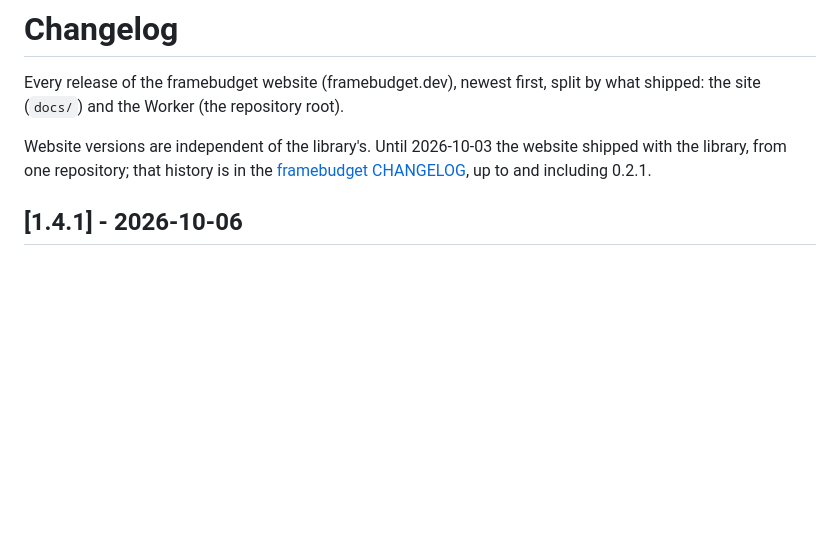
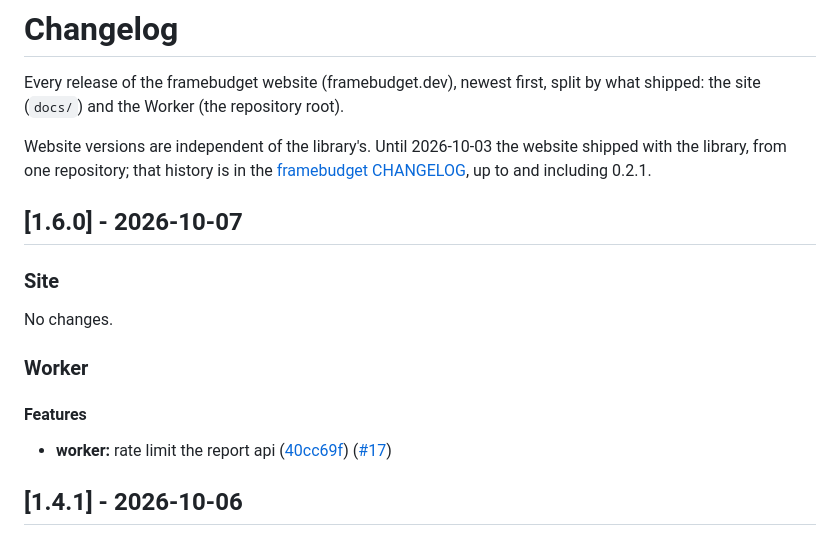
Before and after one commit to framebudget/website, a Markdown page: CHANGELOG.md, the part around the change. Rendered like a GitHub page; blank space fills up the shorter version.

Commit message:
chore(release): v1.6.0
- prepend v1.6.0 to CHANGELOG.md

Co-Authored-By: Claude <noreply@anthropic.com>

```diff
--- a/CHANGELOG.md
+++ b/CHANGELOG.md
@@ -3,6 +3,18 @@
 Every release of the framebudget website (framebudget.dev), newest first, split by what shipped: the site (`docs/`) and the Worker (the repository root).
 
 Website versions are independent of the library's. Until 2026-10-03 the website shipped with the library, from one repository; that history is in the [framebudget CHANGELOG](https://github.com/framebudget/core/blob/main/CHANGELOG.md), up to and including 0.2.1.
+
+## [1.6.0] - 2026-10-07
+
+### Site
+
+No changes.
+
+### Worker
+
+#### Features
+
+- **worker:** rate limit the report api ([40cc69f](https://github.com/framebudget/website/commit/40cc69f0d04bb44d0a5927b01d6221039f9945ee)) ([#17](https://github.com/framebudget/website/pull/17))
 
 ## [1.4.1] - 2026-10-06
 
```
